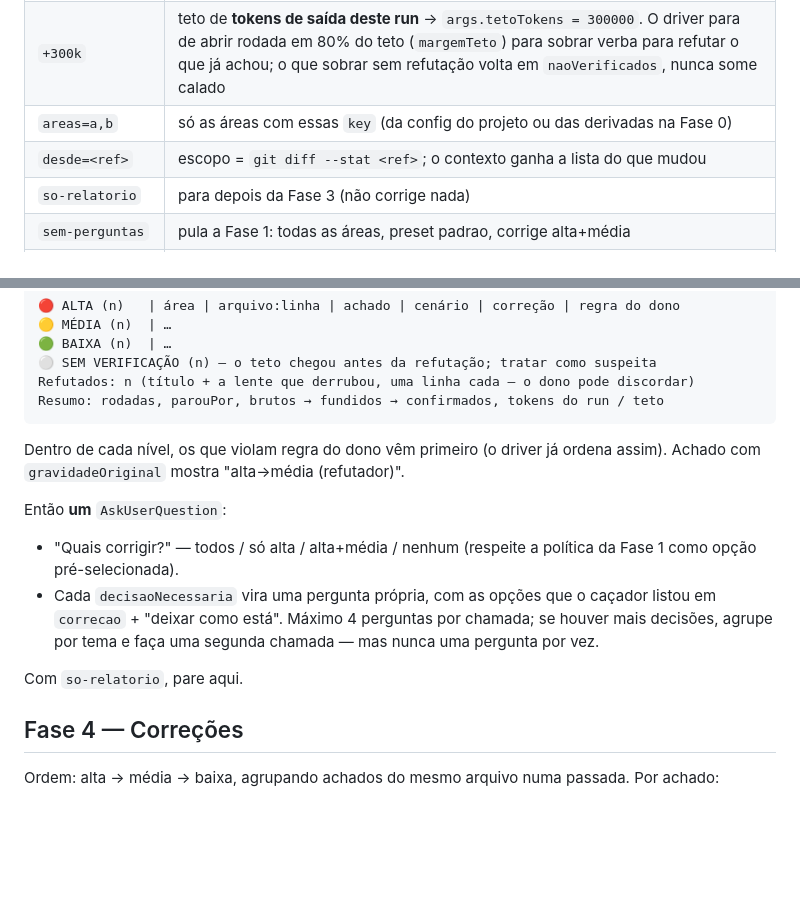
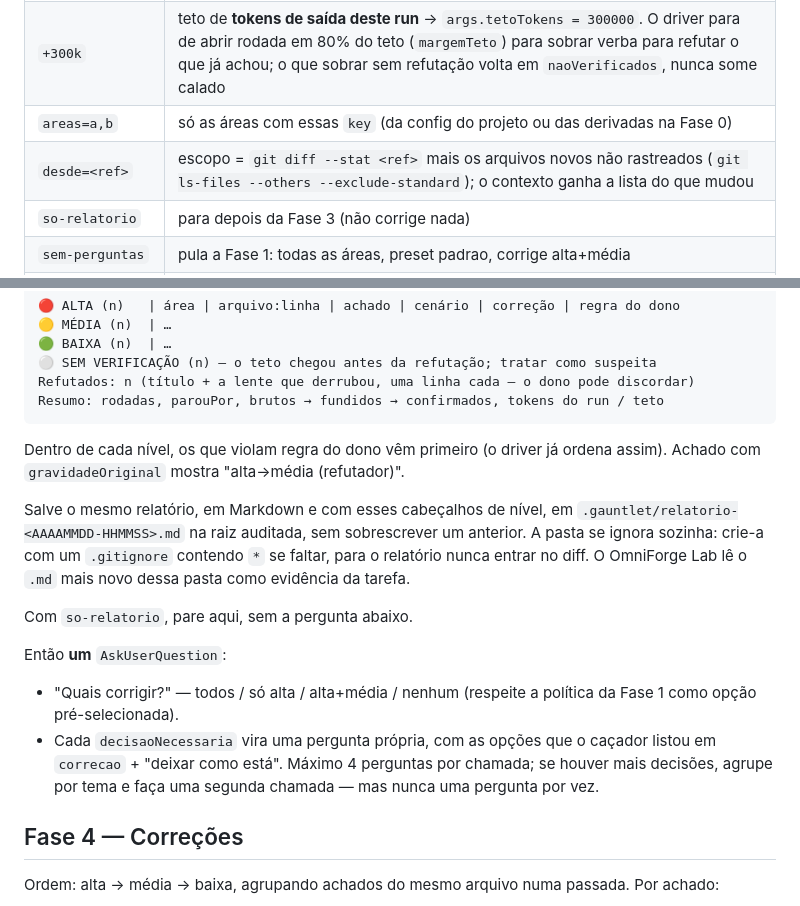
Before and after one commit to ymauhn/omniharness, a Markdown page: gauntlet/SKILL.md, 2 parts joined by grey strips. Drawn GitHub-style; blank space fills up the shorter version.

Commit message:
docs(gauntlet): save the Phase 3 report under .gauntlet/; desde= includes untracked files
The skill never said where its Phase 3 report is saved, so nothing could read it
back. It is now saved as .gauntlet/relatorio-<AAAAMMDD-HHMMSS>.md in the audited
root, in a folder that ignores itself (a `*` .gitignore), never overwriting an
earlier one; the OmniForge Lab reads the newest one as task evidence.
so-relatorio now stops right after saving it, without the "which to fix"
question. desde=<ref> also lists new untracked files, which `git diff --stat`
alone misses (an agent's new files are usually untracked).

Co-Authored-By: Claude Opus 5.5 (1M context) <noreply@anthropic.com>

```diff
--- a/gauntlet/SKILL.md
+++ b/gauntlet/SKILL.md
@@ -40,7 +40,7 @@ Repita o `cp` sempre que editar o driver. Se o arquivo foi criado/alterado
 | `rapido` \| `padrao` \| `profundo` | preset do driver: rodadas máx / rodadas secas para parar / lentes / achados por rodada = **rapido** 2/1/2/8 (esforço medium) · **padrao** 5/2/3/20 · **profundo** 8/3/4/40 (refutador em high). Empate = refutado; em `rapido` (2 lentes) uma única lente basta para derrubar o achado |
 | `+300k` | teto de **tokens de saída deste run** → `args.tetoTokens = 300000`. O driver para de abrir rodada em 80% do teto (`margemTeto`) para sobrar verba para refutar o que já achou; o que sobrar sem refutação volta em `naoVerificados`, nunca some calado |
 | `areas=a,b` | só as áreas com essas `key` (da config do projeto ou das derivadas na Fase 0) |
-| `desde=<ref>` | escopo = `git diff --stat <ref>`; o contexto ganha a lista do que mudou |
+| `desde=<ref>` | escopo = `git diff --stat <ref>` mais os arquivos novos não rastreados (`git ls-files --others --exclude-standard`); o contexto ganha a lista do que mudou |
 | `so-relatorio` | para depois da Fase 3 (não corrige nada) |
 | `sem-perguntas` | pula a Fase 1: todas as áreas, preset padrao, corrige alta+média |
 | qualquer outro texto | vira "FOCO:" no contexto dos caçadores |
@@ -207,6 +207,14 @@ Resumo: rodadas, parouPor, brutos → fundidos → confirmados, tokens do run /
 Dentro de cada nível, os que violam regra do dono vêm primeiro (o driver já
 ordena assim). Achado com `gravidadeOriginal` mostra "alta→média (refutador)".
 
+Salve o mesmo relatório, em Markdown e com esses cabeçalhos de nível, em
+`.gauntlet/relatorio-<AAAAMMDD-HHMMSS>.md` na raiz auditada, sem sobrescrever
+um anterior. A pasta se ignora sozinha: crie-a com um `.gitignore` contendo
+`*` se faltar, para o relatório nunca entrar no diff. O OmniForge Lab lê o
+`.md` mais novo dessa pasta como evidência da tarefa.
+
+Com `so-relatorio`, pare aqui, sem a pergunta abaixo.
+
 Então **um** `AskUserQuestion`:
 
 - "Quais corrigir?" — todos / só alta / alta+média / nenhum (respeite a
@@ -215,8 +223,6 @@ Então **um** `AskUserQuestion`:
   caçador listou em `correcao` + "deixar como está". Máximo 4 perguntas por
   chamada; se houver mais decisões, agrupe por tema e faça uma segunda
   chamada — mas nunca uma pergunta por vez.
-
-Com `so-relatorio`, pare aqui.
 
 ## Fase 4 — Correções
 
```
